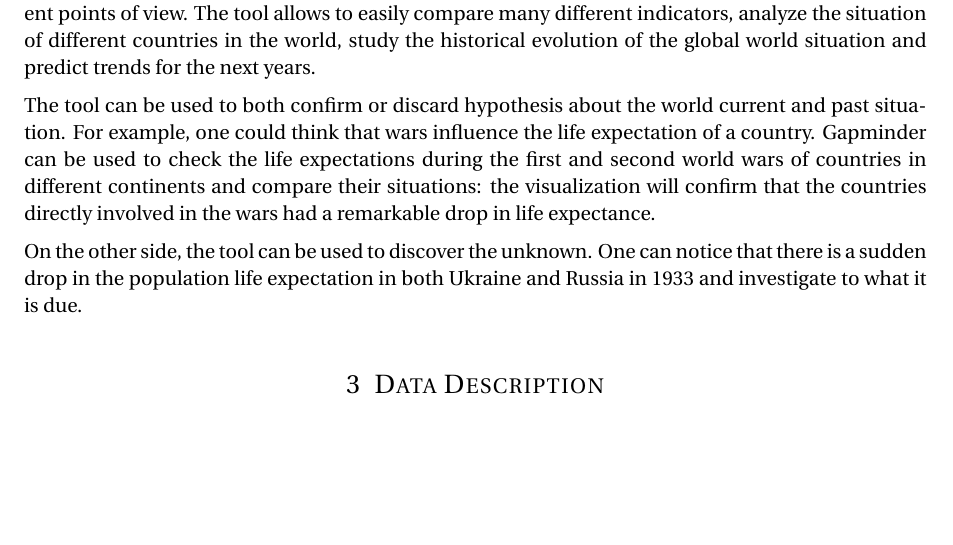
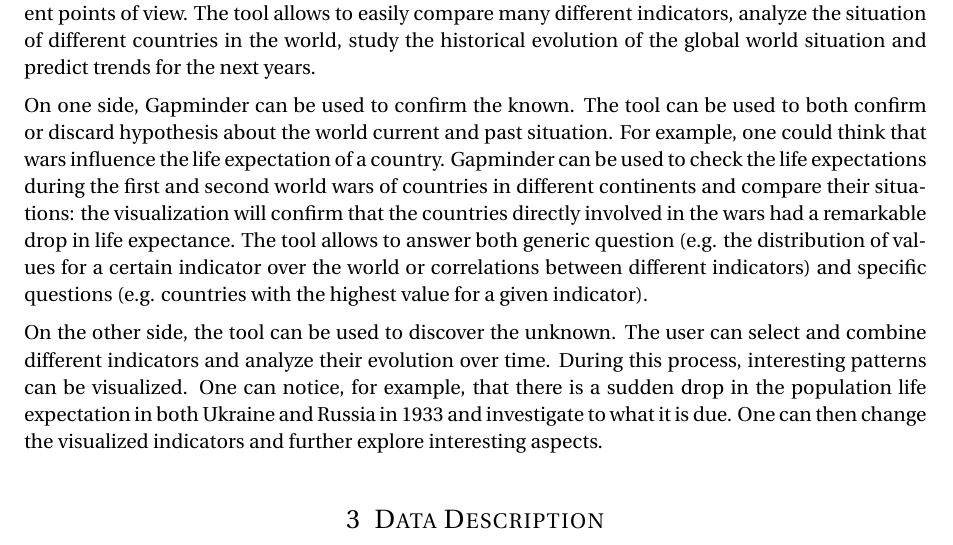
Before and after one commit to davidepedranz/visual_analytics_project_1, a LaTeX document (00_main.tex, which reads 02_problem.tex): part of page 4 of 9, cut so that both start at the same text, the shorter picture padded with empty space. Compiled offline with pdfLaTeX.

Commit message:
Expland section 2.3

```diff
--- a/02_problem.tex
+++ b/02_problem.tex
@@ -93,10 +93,15 @@
 The purpose of the visualization is to present a picture of the global world situation from many different points of view.
 The tool allows to easily compare many different indicators, analyze the situation of different countries in the world, study the historical evolution of the global world situation and predict trends for the next years.
 
+On one side, Gapminder can be used to confirm the known.
 The tool can be used to both confirm or discard hypothesis about the world current and past situation.
 For example, one could think that wars influence the life expectation of a country.
 Gapminder can be used to check the life expectations during the first and second world wars of countries in different continents and compare their situations:
 the visualization will confirm that the countries directly involved in the wars had a remarkable drop in life expectance.
+The tool allows to answer both generic question (e.g. the distribution of values for a certain indicator over the world or correlations between different indicators) and specific questions (e.g. countries with the highest value for a given indicator).
 
 On the other side, the tool can be used to discover the unknown.
-One can notice that there is a sudden drop in the population life expectation in both Ukraine and Russia in 1933 and investigate to what it is due.
+The user can select and combine different indicators and analyze their evolution over time.
+During this process, interesting patterns can be visualized.
+One can notice, for example, that there is a sudden drop in the population life expectation in both Ukraine and Russia in 1933 and investigate to what it is due.
+One can then change the visualized indicators and further explore interesting aspects.
```
